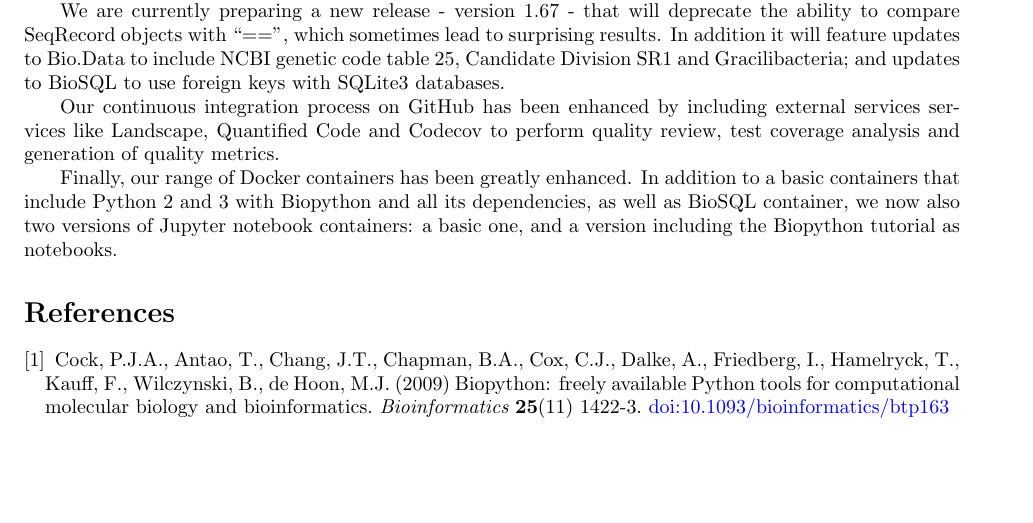
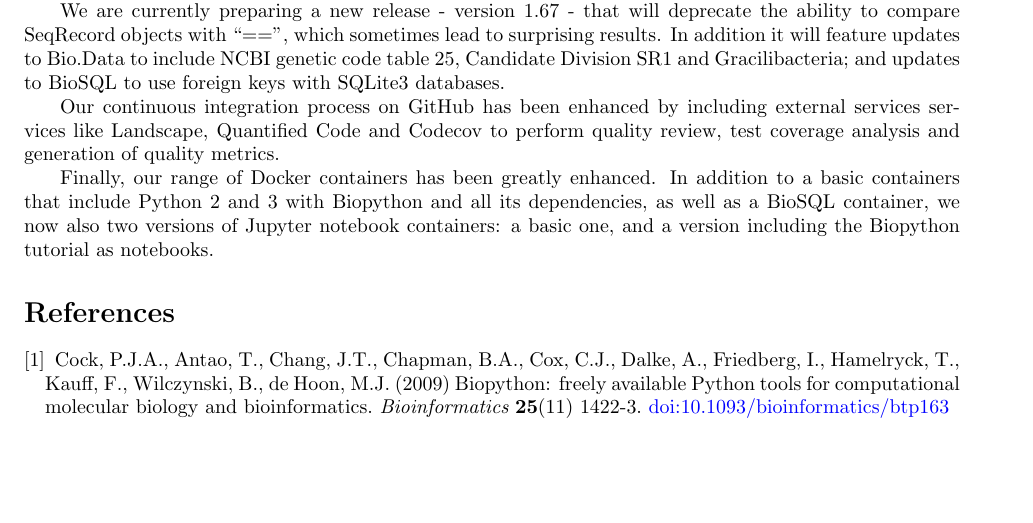
Before and after one commit to peterjc/talks, a LaTeX document (2016_BOSC/abstract/abstract.tex): part of the page, cut so that both start at the same text. Compiled offline with pdfLaTeX.

Commit message:
Fix a typo.

```diff
--- a/2016_BOSC/abstract/abstract.tex
+++ b/2016_BOSC/abstract/abstract.tex
@@ -71,7 +71,7 @@ quality review, test coverage analysis and generation of quality metrics.
 
 Finally, our range of Docker containers has been greatly enhanced. In addition to
 a basic containers that include Python 2 and 3 with Biopython and all its
-dependencies, as well as BioSQL container, we now also two versions of Jupyter
+dependencies, as well as a BioSQL container, we now also two versions of Jupyter
 notebook containers: a basic one, and a version including the Biopython tutorial as
 notebooks.
 
```
